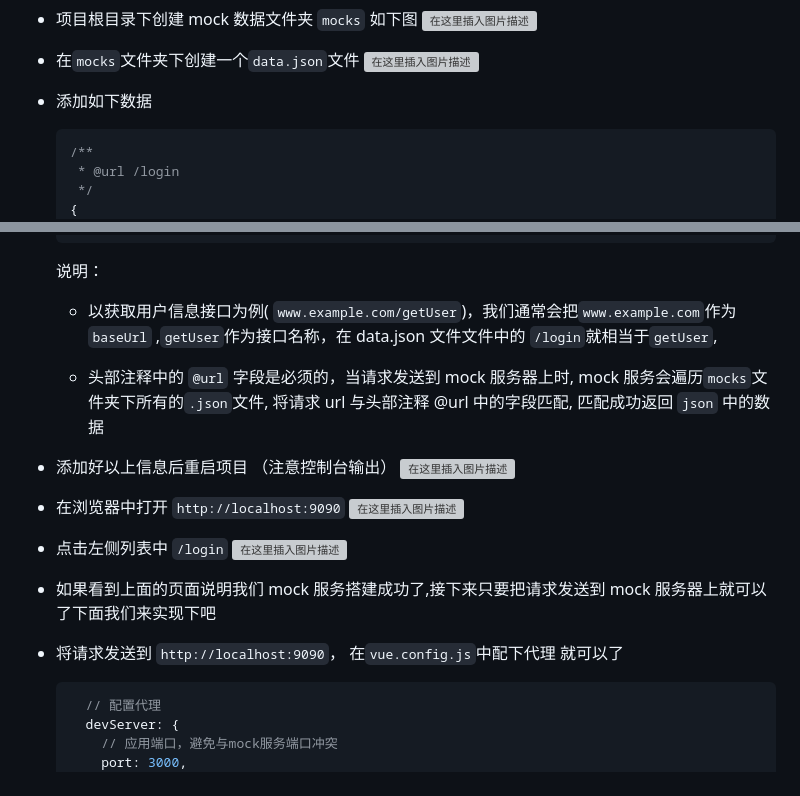
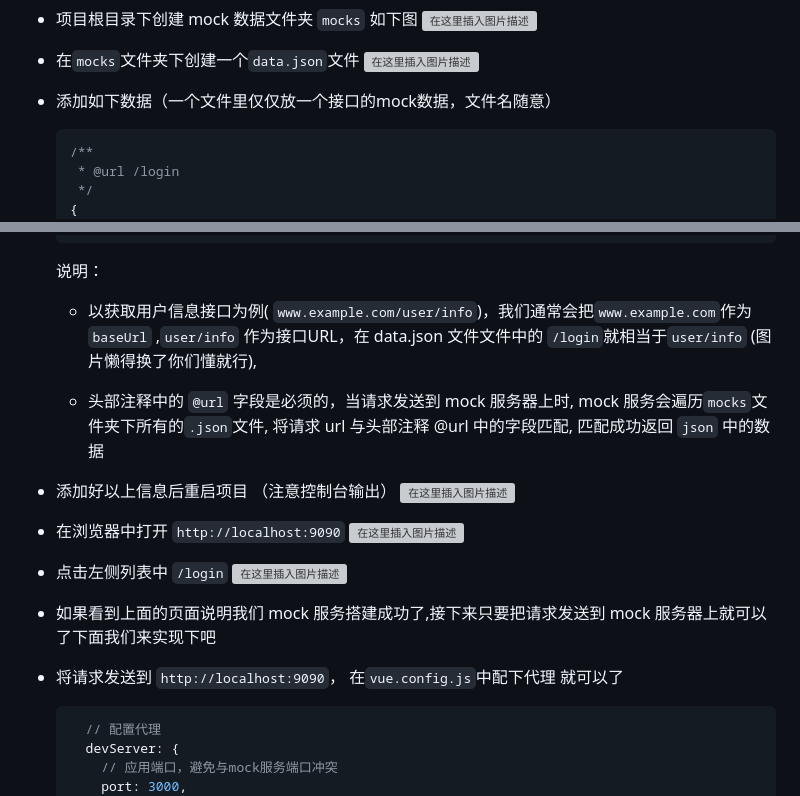
Before and after one commit to bianliuzhu/mock-service-plugin, a Markdown page: README.md, 2 parts joined by grey strips. Drawn GitHub-style; grey boxes are pictures that could not be loaded.

Commit message:
补充文档

````diff
--- a/README.md
+++ b/README.md
@@ -201,7 +201,7 @@ module.exports = {
   ![在这里插入图片描述](https://img-blog.csdnimg.cn/e2e7e3cee6154bd980b01efe8a70ad1b.png?x-oss-process=image/watermark,type_d3F5LXplbmhlaQ,shadow_50,text_Q1NETiBAR2xlYXNvbi4=,size_20,color_FFFFFF,t_70,g_se,x_16)
 - 在`mocks`文件夹下创建一个`data.json`文件
   ![在这里插入图片描述](https://img-blog.csdnimg.cn/b5ba9b50cf8d4623a3a94e11f24e1bff.png?x-oss-process=image/watermark,type_d3F5LXplbmhlaQ,shadow_50,text_Q1NETiBAR2xlYXNvbi4=,size_20,color_FFFFFF,t_70,g_se,x_16)
-- 添加如下数据
+- 添加如下数据（一个文件里仅仅放一个接口的mock数据，文件名随意）
 
   ```javascript
   /**
@@ -222,18 +222,23 @@ module.exports = {
 
   说明：
 
-  - 以获取用户信息接口为例( `www.example.com/getUser`)，我们通常会把`www.example.com`作为 `baseUrl` ,`getUser`作为接口名称，在 data.json 文件文件中的 `/login`就相当于`getUser`,
+  - 以获取用户信息接口为例( `www.example.com/user/info`)，我们通常会把`www.example.com`作为 `baseUrl` ,`user/info` 作为接口URL，在 data.json 文件文件中的 `/login`就相当于`user/info` (图片懒得换了你们懂就行),
 
   - 头部注释中的 `@url` 字段是必须的，当请求发送到 mock 服务器上时, mock 服务会遍历`mocks`文件夹下所有的`.json`文件, 将请求 url 与头部注释 @url 中的字段匹配, 匹配成功返回 `json` 中的数据
 
 - 添加好以上信息后重启项目 （注意控制台输出）
   ![在这里插入图片描述](https://img-blog.csdnimg.cn/03f1e119a4804ca1a58250169000b42e.png?x-oss-process=image/watermark,type_d3F5LXplbmhlaQ,shadow_50,text_Q1NETiBAR2xlYXNvbi4=,size_20,color_FFFFFF,t_70,g_se,x_16)
+
 - 在浏览器中打开 `http://localhost:9090`
   ![在这里插入图片描述](https://img-blog.csdnimg.cn/7296b2f71ab34fa8a25f0a2db6d5f408.png?x-oss-process=image/watermark,type_d3F5LXplbmhlaQ,shadow_50,text_Q1NETiBAR2xlYXNvbi4=,size_20,color_FFFFFF,t_70,g_se,x_16)
+
 - 点击左侧列表中 `/login`
   ![在这里插入图片描述](https://img-blog.csdnimg.cn/c8aeabf67cf14ee0b61792adc6968598.png?x-oss-process=image/watermark,type_d3F5LXplbmhlaQ,shadow_50,text_Q1NETiBAR2xlYXNvbi4=,size_20,color_FFFFFF,t_70,g_se,x_16)
+
 - 如果看到上面的页面说明我们 mock 服务搭建成功了,接下来只要把请求发送到 mock 服务器上就可以了下面我们来实现下吧
+
 - 将请求发送到 `http://localhost:9090`， 在`vue.config.js`中配下代理 就可以了
+
   ```javascript
     // 配置代理
     devServer: {
````
Also changed, not shown: other parts of README.md (+3 -0 lines).
